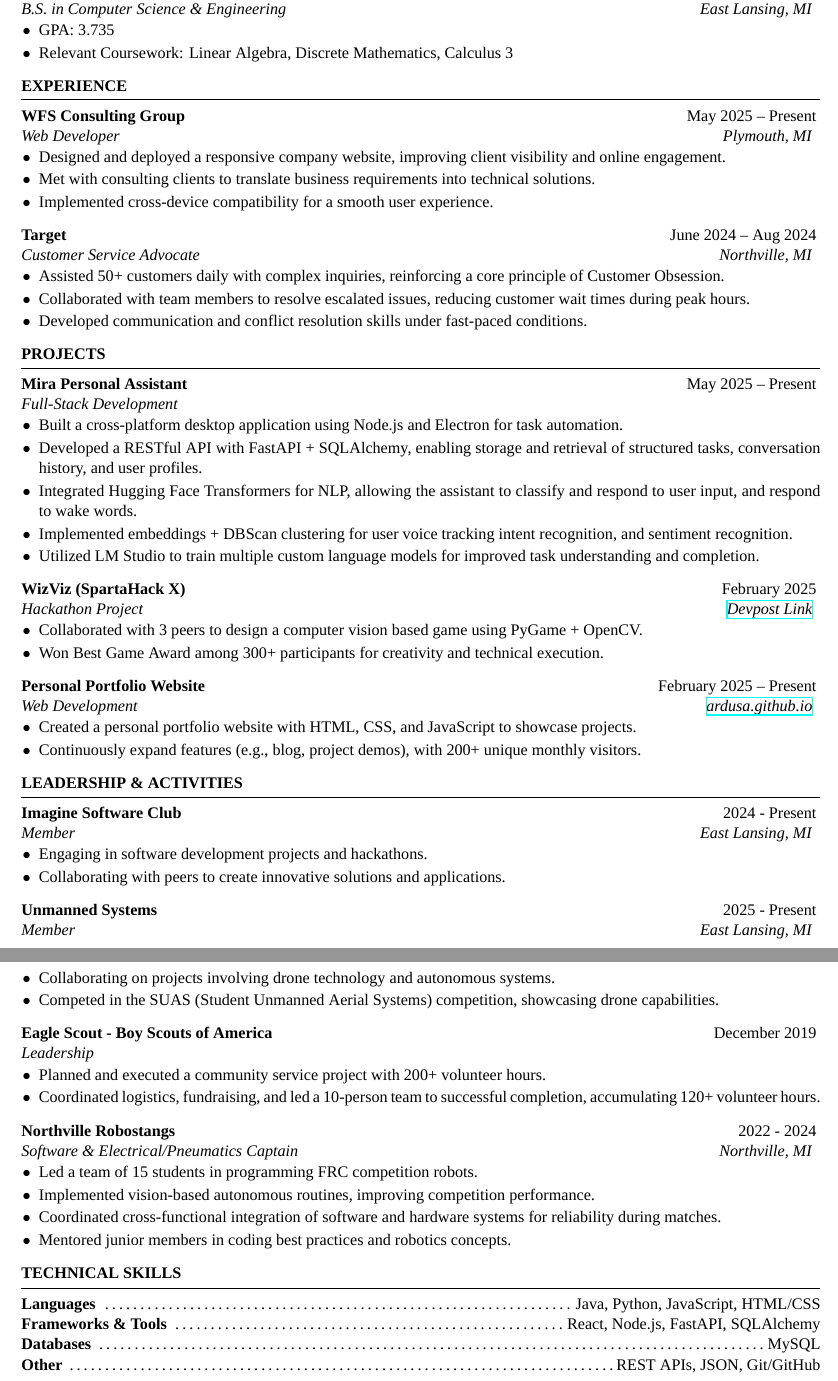
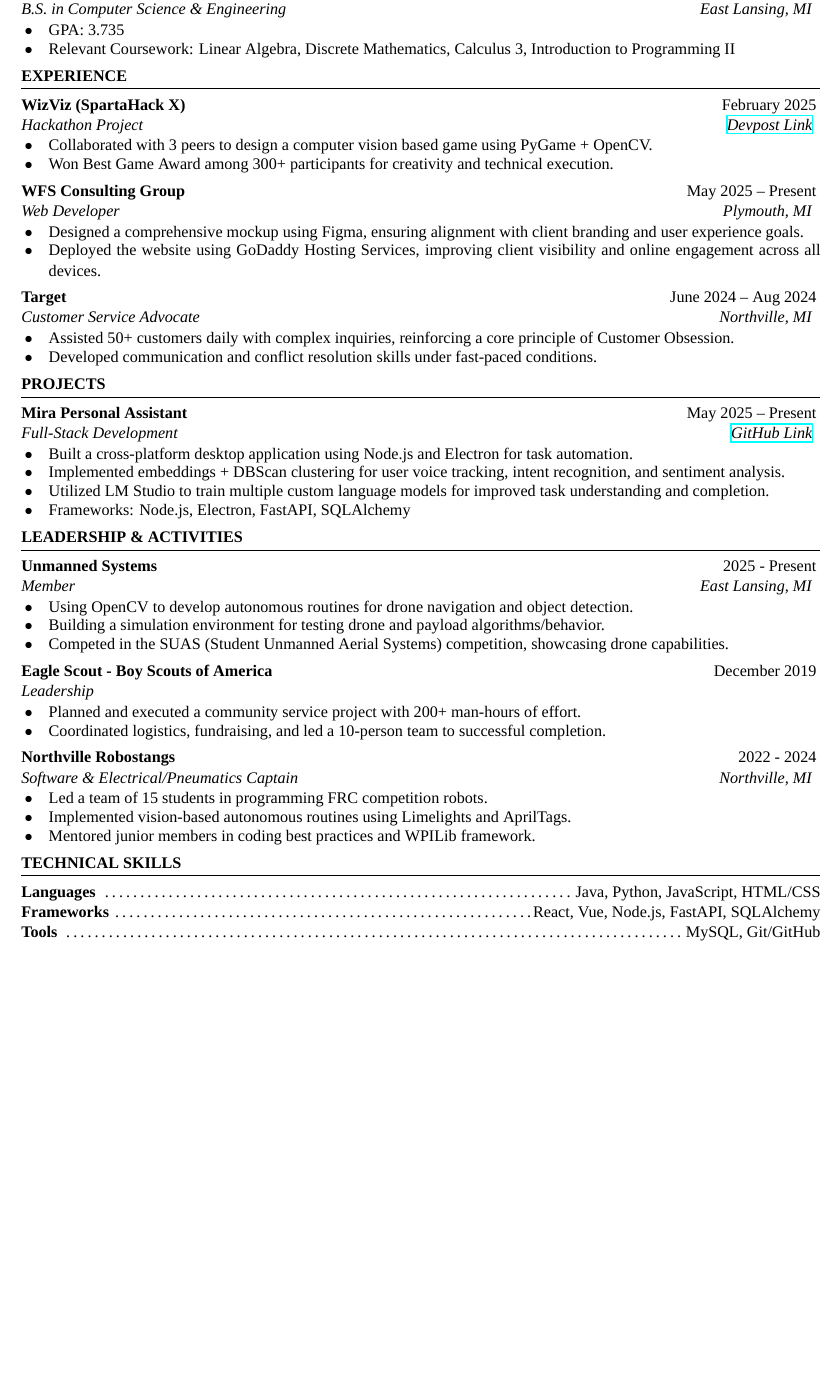
Before and after one commit to Ardusa/Ardusa.github.io, a LaTeX CV (resume/resume.tex, which reads resume/resume.cls): two parts of pages 1 and 2 of 2 before the commit and part of the page after it, the two joined at a grey line, cut so that both start at the same text, the shorter picture padded with empty space. Compiled offline with XeLaTeX; a missing font is replaced by an installed copy or a similar font.

Commit message:
refactor: update resume content and structure for clarity, add new project and experience details

```diff
--- a/resume/resume.cls
+++ b/resume/resume.cls
@@ -28,7 +24,7 @@
 \usepackage{geometry} % Required for adjusting page dimensions and margins
 
 \geometry{
-	top=0.6in, % Top margin
+	top=0.5in, % Top margin
 	bottom=0.4in, % Bottom margin
 	left=0.5in, % Left margin (reduced)
 	right=0.5in, % Right margin (reduced)
@@ -57,12 +53,12 @@
 
 % \printaddress is used to style an address line (provided in the single parameter to the command)
 \newcommand{\printaddress}[1]{
-	\vspace{-0.5em}
+	\vspace{-1em}
 	\begin{center}
 		\def \\ {$\hspace{0.5em}\diamond\hspace{0.5em}$}
 		#1
 	\end{center}
-	\vspace{0.5em}
+	\vspace{0em}
 }
 
 % \printname is used to output the user's name in a large size
@@ -93,18 +89,18 @@
 	\end{list}
 }
 
-\newenvironment{rSectionEntry}[4]{ % 4 parameters: name of institution/employer, year(s) employed/graduation date, job title/degree, and location
+\newenvironment{rSectionEntry}[4]{ % 4 parameters: name of name of thing, dates, tagline, and location
 	\textbf{#1} \hfill {#2}
 	\ifthenelse{\equal{#3}{}}{}{ % If the third parameter is empty, don't output parameters 3, 4
 		\\
 		\textit{#3} \hfill \textit{#4}
 	}
 	\smallskip
-	\begin{list}{$\bullet$}{\leftmargin=1.0909090909090908em}
-		\setlength{\itemsep}{-0.45454545454545453em} \vspace{-0.8181818181818182em}
+	\begin{list}{$\bullet$\hspace{0.5em}}{\leftmargin=1.7em}
+		\setlength{\itemsep}{-0.7em} \vspace{-0.8em}
 }{
 	\end{list}
-	\vspace{0.18181818181818182em}
+	\vspace{-0.2em}
 }
 
 \newenvironment{rSet}[2] % 2 Parameters: Set title, set items
--- a/resume/resume.tex
+++ b/resume/resume.tex
@@ -19,76 +19,66 @@
 	\begin{rSection}{Education}
 		\begin{rSectionEntry}{Michigan State University}{May 2028}{B.S. in Computer Science \& Engineering}{East Lansing, MI}
 			\item GPA: 3.735
-			\item Relevant Coursework: Linear Algebra, Discrete Mathematics, Calculus 3
+			\item Relevant Coursework: Linear Algebra, Discrete Mathematics, Calculus 3, Introduction to Programming II
 		\end{rSectionEntry}
 	\end{rSection}
 
 	\begin{rSection}{Experience}
+		\begin{rSectionEntry}{WizViz (SpartaHack X)}{February 2025}{Hackathon Project}{\href{https://devpost.com/software/wizviz}{Devpost Link}}
+			\item Collaborated with 3 peers to design a computer vision based game using PyGame + OpenCV.
+			\item Won Best Game Award among 300+ participants for creativity and technical execution.
+		\end{rSectionEntry}
+
 		\begin{rSectionEntry}{WFS Consulting Group}{May 2025 -- Present}{Web Developer}{Plymouth, MI}
-			\item Designed and deployed a responsive company website, improving client visibility and online engagement.
-			\item Met with consulting clients to translate business requirements into technical solutions.
-			\item Implemented cross-device compatibility for a smooth user experience.
+			\item Designed a comprehensive mockup using Figma, ensuring alignment with client branding and user experience goals.
+			\item Deployed the website using GoDaddy Hosting Services, improving client visibility and online engagement across all devices.
 		\end{rSectionEntry}
 
 		\begin{rSectionEntry}{Target}{June 2024 -- Aug 2024}{Customer Service Advocate}{Northville, MI}
 			\item Assisted 50+ customers daily with complex inquiries, reinforcing a core principle of Customer Obsession.
-			\item Collaborated with team members to resolve escalated issues, reducing customer wait times during peak hours.
 			\item Developed communication and conflict resolution skills under fast-paced conditions.
 		\end{rSectionEntry}
 	\end{rSection}
 
 	\begin{rSection}{Projects}
-		\begin{rSectionEntry}{Mira Personal Assistant}{May 2025 -- Present}{Full-Stack Development}{}
+		\begin{rSectionEntry}{Mira Personal Assistant}{May 2025 -- Present}{Full-Stack Development}{\href{https://github.com/mira-assistant}{GitHub Link}}
 			\item Built a cross-platform desktop application using Node.js and Electron for task automation.
-			\item Developed a RESTful API with FastAPI + SQLAlchemy, enabling storage and retrieval of structured tasks, conversation history, and user profiles.
-			\item Integrated Hugging Face Transformers for NLP, allowing the assistant to classify and respond to user input, and respond to wake words.
-			\item Implemented embeddings + DBScan clustering for user voice tracking intent recognition, and sentiment recognition.
+			\item Implemented embeddings + DBScan clustering for user voice tracking, intent recognition, and sentiment analysis.
 			\item Utilized LM Studio to train multiple custom language models for improved task understanding and completion.
-		\end{rSectionEntry}
-
-		\begin{rSectionEntry}{WizViz (SpartaHack X)}{February 2025}{Hackathon Project}{\href{https://devpost.com/software/wizviz}{Devpost Link}}
-			\item Collaborated with 3 peers to design a computer vision based game using PyGame + OpenCV.
-			\item Won Best Game Award among 300+ participants for creativity and technical execution.
-		\end{rSectionEntry}
-
-		\begin{rSectionEntry}{Personal Portfolio Website}{February 2025 -- Present}{Web Development}{\href{https://ardusa.github.io/}{ardusa.github.io}}
-			\item Created a personal portfolio website with HTML, CSS, and JavaScript to showcase projects.
-			\item Continuously expand features (e.g., blog, project demos), with 200+ unique monthly visitors.
+			\item Frameworks: Node.js, Electron, FastAPI, SQLAlchemy
 		\end{rSectionEntry}
 	\end{rSection}
 
 	\begin{rSection}{Leadership \& Activities}
-		\begin{rSectionEntry}{Imagine Software Club}{2024 - Present}{Member}{East Lansing, MI}
-			\item Engaging in software development projects and hackathons.
-			\item Collaborating with peers to create innovative solutions and applications.
-		\end{rSectionEntry}
+		% \begin{rSectionEntry}{Imagine Software Club}{2024 - Present}{Member}{East Lansing, MI}
+		% 	\item Engaging in software development projects.
+		% 	\item Working with clients to deliver end-to-end SaaS solutions.
+		% \end{rSectionEntry}
 
 		\begin{rSectionEntry}{Unmanned Systems}{2025 - Present}{Member}{East Lansing, MI}
-			\item Collaborating on projects involving drone technology and autonomous systems.
+			\item Using OpenCV to develop autonomous routines for drone navigation and object detection.
+			\item Building a simulation environment for testing drone and payload algorithms/behavior.
 			\item Competed in the SUAS (Student Unmanned Aerial Systems) competition, showcasing drone capabilities.
 		\end{rSectionEntry}
 
 		\begin{rSectionEntry}{Eagle Scout - Boy Scouts of America}{December 2019}{Leadership}{}
-			\item Planned and executed a community service project with 200+ volunteer hours.
-			\item Coordinated logistics, fundraising, and led a 10-person team to successful completion, accumulating 120+ volunteer hours.
+			\item Planned and executed a community service project with 200+ man-hours of effort.
+			\item Coordinated logistics, fundraising, and led a 10-person team to successful completion.
 		\end{rSectionEntry}
 
 		\begin{rSectionEntry}{Northville Robostangs}{2022 - 2024}{Software \& Electrical/Pneumatics Captain}{Northville, MI}
 			\item Led a team of 15 students in programming FRC competition robots.
-			\item Implemented vision-based autonomous routines, improving competition performance.
-			\item Coordinated cross-functional integration of software and hardware systems for reliability during matches.
-			\item Mentored junior members in coding best practices and robotics concepts.
+			\item Implemented vision-based autonomous routines using Limelights and AprilTags.
+			\item Mentored junior members in coding best practices and WPILib framework.
 		\end{rSectionEntry}
 	\end{rSection}
 
 	\begin{rSection}{Technical Skills}
 		\begin{rSet}{Languages}{Java, Python, JavaScript, HTML/CSS}
 		\end{rSet}
-		\begin{rSet}{Frameworks \& Tools}{React, Node.js, FastAPI, SQLAlchemy}
+		\begin{rSet}{Frameworks}{React, Vue, Node.js, FastAPI, SQLAlchemy}
 		\end{rSet}
-		\begin{rSet}{Databases}{MySQL}
-		\end{rSet}
-		\begin{rSet}{Other}{REST APIs, JSON, Git/GitHub}
+		\begin{rSet}{Tools}{MySQL, Git/GitHub}
 		\end{rSet}
 	\end{rSection}
 
```
Also changed, not shown: resume/resume.pdf, resume/resume.cls (20 more changed lines), resume/resume.tex (2 more changed lines), 2 other files.
